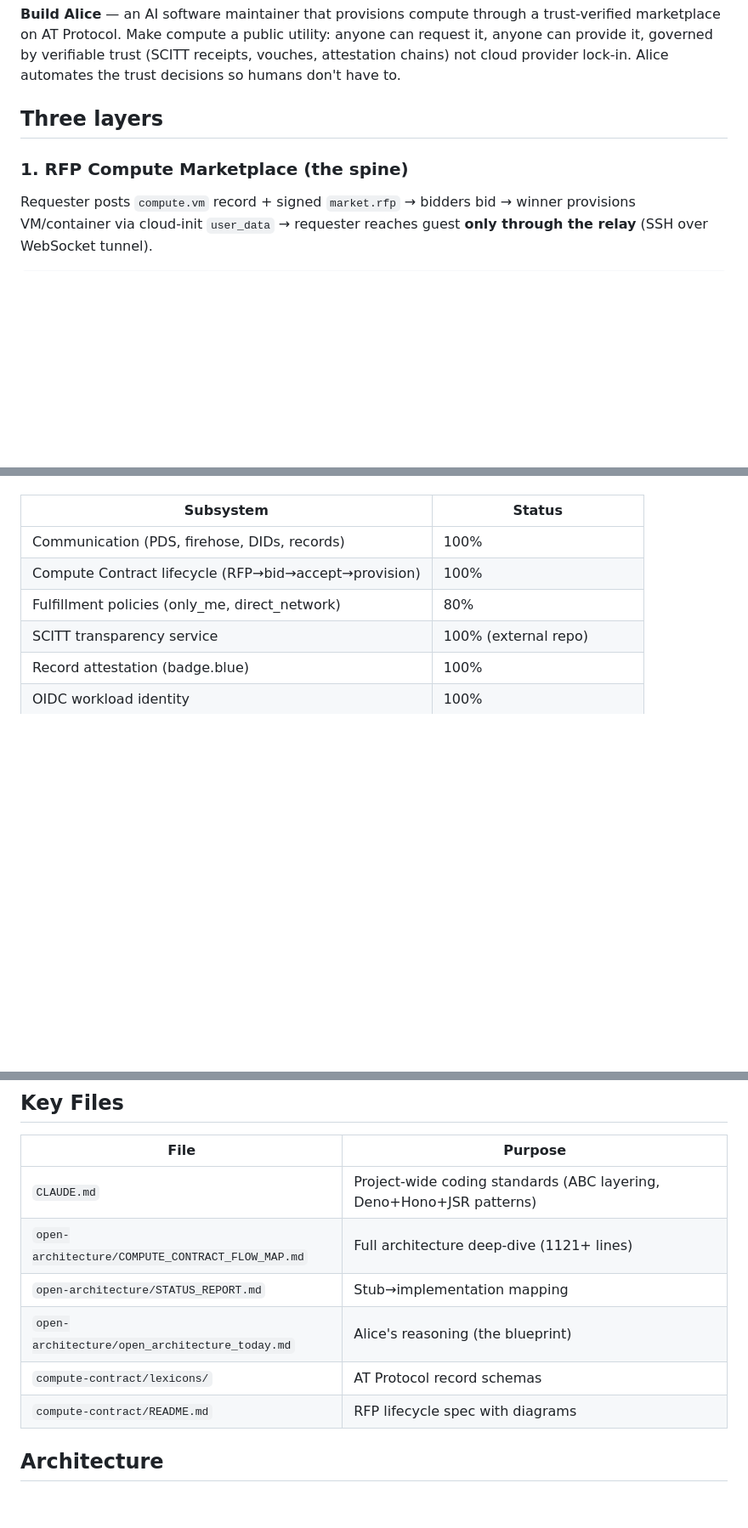
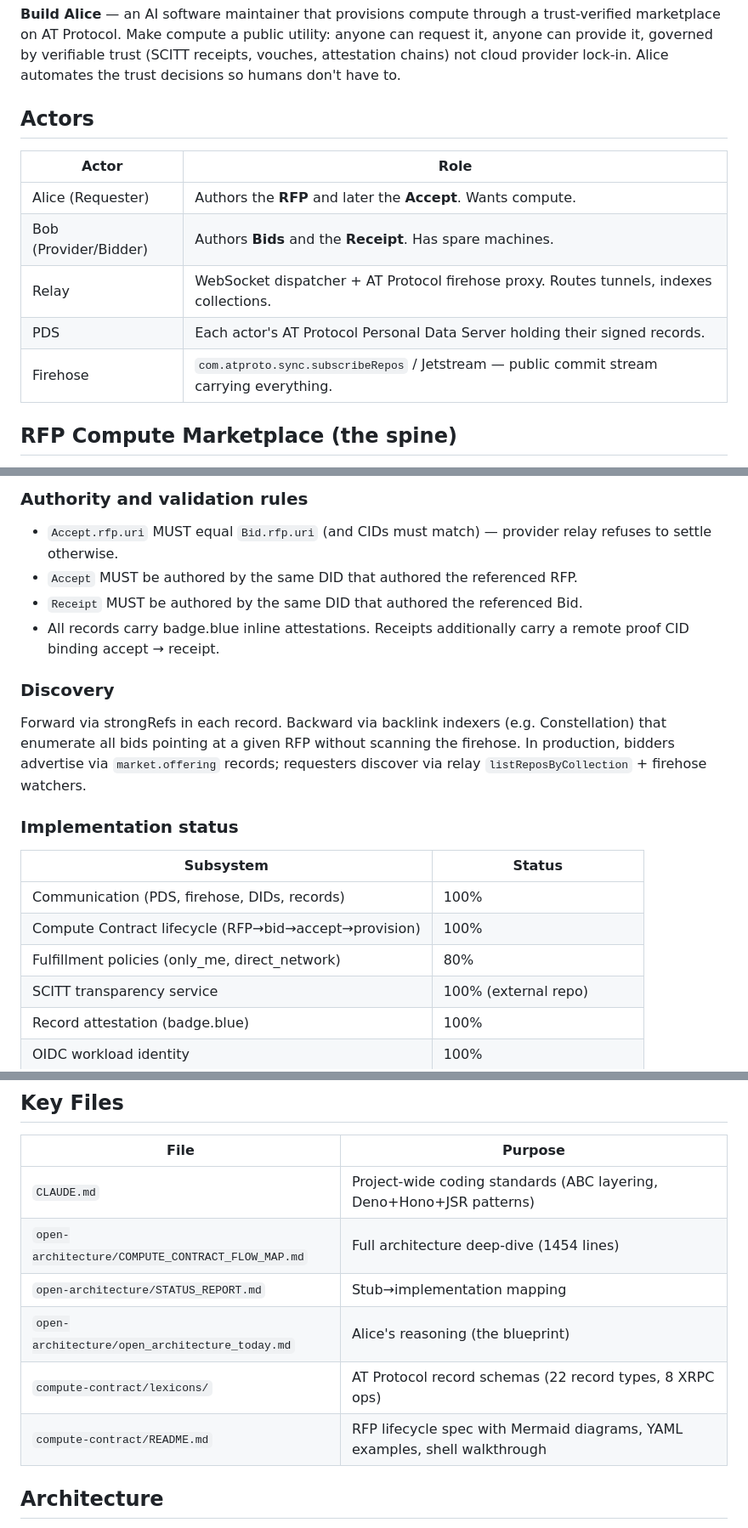
Before and after one commit to publicdomainrelay/org-root-dispatcher-typescript, a Markdown page: README.md, 3 parts joined by grey strips. Shown at 85% size. Drawn GitHub-style; blank space fills up the shorter version.

```diff
--- a/README.md
+++ b/README.md
@@ -6,11 +6,15 @@ can request it, anyone can provide it, governed by verifiable trust (SCITT
 receipts, vouches, attestation chains) not cloud provider lock-in. Alice
 automates the trust decisions so humans don't have to.
 
-## Three layers
+## Actors
 
-### 1. RFP Compute Marketplace (the spine)
+| Actor | Role |
+|-------|------|
+| Alice (Requester) | Authors the **RFP** and later the **Accept**. Wants compute. |
+| Bob (Provider/Bidder) | Authors **Bids** and the **Receipt**. Has spare machines. |
+| Relay | WebSocket dispatcher + AT Protocol firehose proxy. Routes tunnels, indexes collections. |
+| PDS | Each actor's AT Protocol Personal Data Server holding their signed records. |
+| Firehose | `com.atproto.sync.subscribeRepos` / Jetstream — public commit stream carrying everything. |
 
-Requester posts `compute.vm` record + signed `market.rfp` → bidders bid →
-winner provisions VM/container via cloud-init `user_data` → requester reaches
-guest **only through the relay** (SSH over WebSocket tunnel).
+## RFP Compute Marketplace (the spine)
 
@@ -37,3 +205,15 @@ context-aware CI system that learns with you.
+### Authority and validation rules
+
+- `Accept.rfp.uri` MUST equal `Bid.rfp.uri` (and CIDs must match) — provider relay refuses to settle otherwise.
+- `Accept` MUST be authored by the same DID that authored the referenced RFP.
+- `Receipt` MUST be authored by the same DID that authored the referenced Bid.
+- All records carry badge.blue inline attestations. Receipts additionally carry a remote proof CID binding accept → receipt.
+
+### Discovery
+
+Forward via strongRefs in each record. Backward via backlink indexers (e.g. Constellation) that enumerate all bids pointing at a given RFP without scanning the firehose. In production, bidders advertise via `market.offering` records; requesters discover via relay `listReposByCollection` + firehose watchers.
+
+### Implementation status
 
 | Subsystem | Status |
 |-----------|--------|
@@ -560,11 +741,11 @@ cd deno-macos-runner-desktop && bash scripts/deploy.sh    # Tray app
 | File | Purpose |
 |------|---------|
 | `CLAUDE.md` | Project-wide coding standards (ABC layering, Deno+Hono+JSR patterns) |
-| `open-architecture/COMPUTE_CONTRACT_FLOW_MAP.md` | Full architecture deep-dive (1121+ lines) |
+| `open-architecture/COMPUTE_CONTRACT_FLOW_MAP.md` | Full architecture deep-dive (1454 lines) |
 | `open-architecture/STATUS_REPORT.md` | Stub→implementation mapping |
 | `open-architecture/open_architecture_today.md` | Alice's reasoning (the blueprint) |
-| `compute-contract/lexicons/` | AT Protocol record schemas |
-| `compute-contract/README.md` | RFP lifecycle spec with diagrams |
+| `compute-contract/lexicons/` | AT Protocol record schemas (22 record types, 8 XRPC ops) |
+| `compute-contract/README.md` | RFP lifecycle spec with Mermaid diagrams, YAML examples, shell walkthrough |
 
 ## Architecture
 
```
Also changed, not shown: other parts of README.md (+179 -14 lines).
